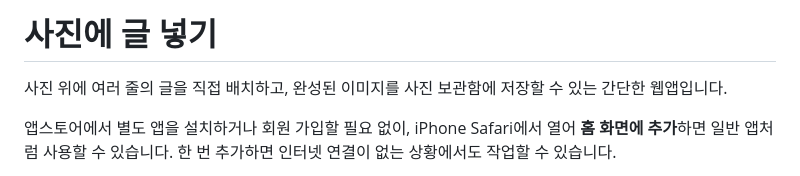
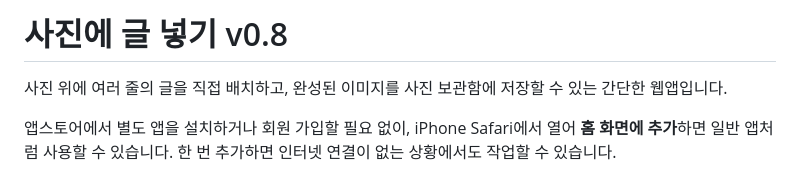
Before and after one commit to unnitti/photo_text_pwa, a Markdown page: README.md, the part around the change. Drawn GitHub-style.

```diff
--- a/README.md
+++ b/README.md
@@ -1,4 +1,4 @@
-# 사진에 글 넣기
+# 사진에 글 넣기 v0.8
 
 사진 위에 여러 줄의 글을 직접 배치하고, 완성된 이미지를 사진 보관함에 저장할 수 있는 간단한 웹앱입니다.
 
```
